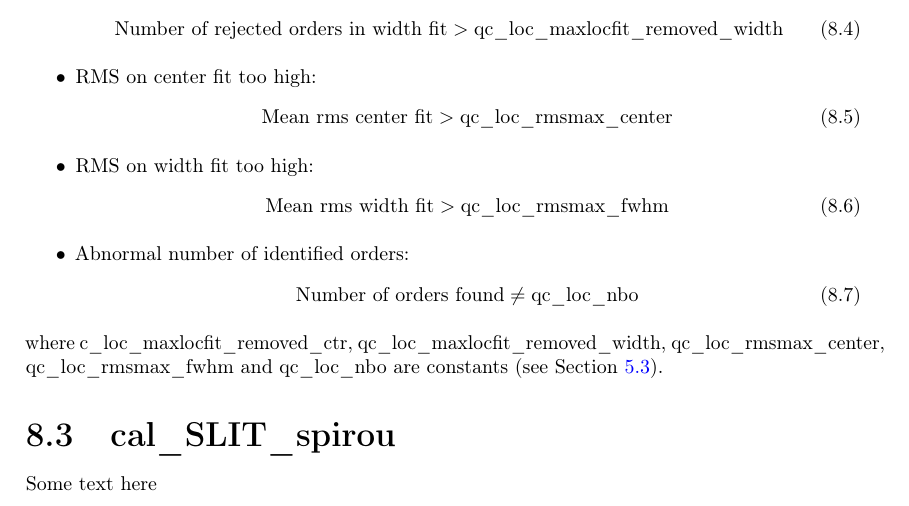
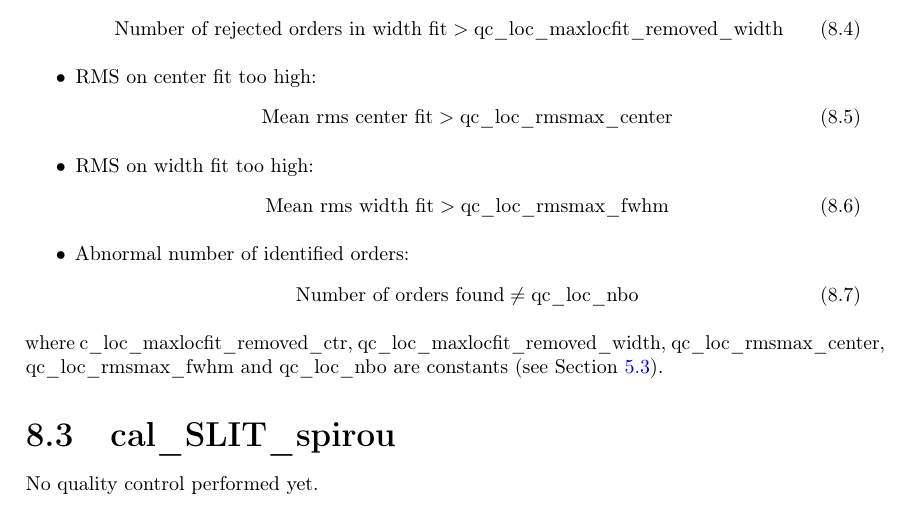
Before and after one commit to njcuk9999/spirou_DRS_manual_AT4, a LaTeX thesis (SPIRou_DRS_UserManual.tex, which reads Chapters/Quality_Control.tex): part of page 90 of 94, cut so that both start at the same text. Compiled offline with pdfLaTeX.

Commit message:
Added cal_slit quality control section (to show none has been added to the code yet)

```diff
--- a/Chapters/Quality_Control.tex
+++ b/Chapters/Quality_Control.tex
@@ -51,7 +51,7 @@ There are currently five quality control checks for cal\_loc\_RAW\_spirou
 \section{cal\_SLIT\_spirou}
 \label{section:qc_cal_SLIT_spirou}
 
-Some text here
+No quality control performed yet.
 
 \section{cal\_FF\_RAW\_spirou}
 \label{section:qc_cal_FF_RAW_spirou}
```
